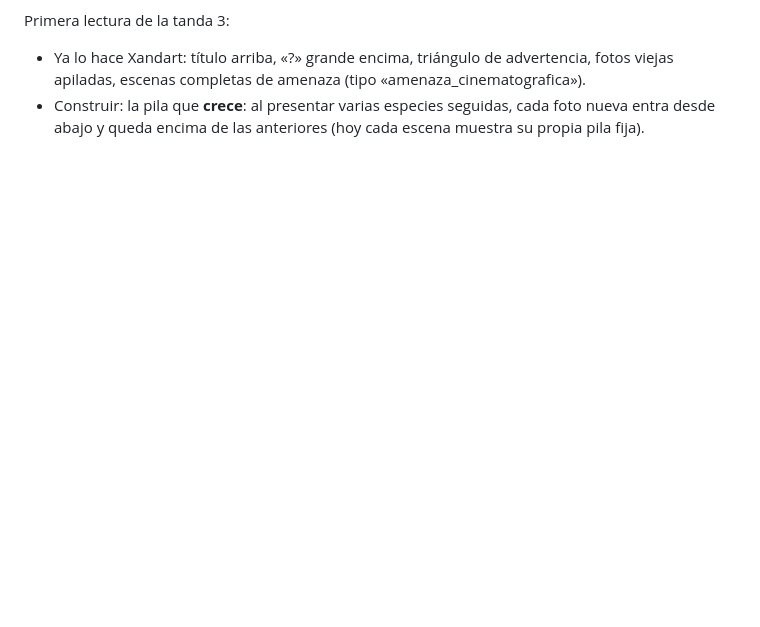
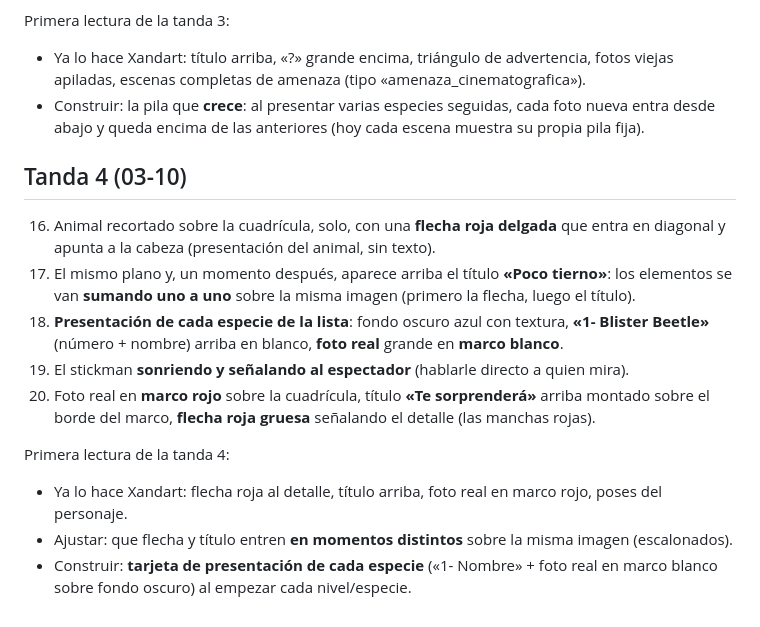
Before and after one commit to XanderrrCorp/xanderrr, a Markdown page: docs/referencias/competencia_peligro_tropical.md, the part around the change. GitHub-like rendering; blank space fills up the shorter version.

Commit message:
Notas de la competencia para Peligro Tropical (tanda 4)
Co-Authored-By: Claude Opus 5.5 <noreply@anthropic.com>
Claude-Session: https://claude.ai/code/session_01E5SxL3zMM8K92FNZ9rimgd

```diff
--- a/docs/referencias/competencia_peligro_tropical.md
+++ b/docs/referencias/competencia_peligro_tropical.md
@@ -67,3 +67,21 @@ Primera lectura de la tanda 3:
   escenas completas de amenaza (tipo «amenaza_cinematografica»).
 - Construir: la pila que **crece**: al presentar varias especies seguidas, cada foto nueva entra desde abajo
   y queda encima de las anteriores (hoy cada escena muestra su propia pila fija).
+
+## Tanda 4 (03-10)
+
+16. Animal recortado sobre la cuadrícula, solo, con una **flecha roja delgada** que entra en diagonal y apunta
+    a la cabeza (presentación del animal, sin texto).
+17. El mismo plano y, un momento después, aparece arriba el título **«Poco tierno»**: los elementos se van
+    **sumando uno a uno** sobre la misma imagen (primero la flecha, luego el título).
+18. **Presentación de cada especie de la lista**: fondo oscuro azul con textura, **«1- Blister Beetle»**
+    (número + nombre) arriba en blanco, **foto real** grande en **marco blanco**.
+19. El stickman **sonriendo y señalando al espectador** (hablarle directo a quien mira).
+20. Foto real en **marco rojo** sobre la cuadrícula, título **«Te sorprenderá»** arriba montado sobre el borde
+    del marco, **flecha roja gruesa** señalando el detalle (las manchas rojas).
+
+Primera lectura de la tanda 4:
+- Ya lo hace Xandart: flecha roja al detalle, título arriba, foto real en marco rojo, poses del personaje.
+- Ajustar: que flecha y título entren **en momentos distintos** sobre la misma imagen (escalonados).
+- Construir: **tarjeta de presentación de cada especie** («1- Nombre» + foto real en marco blanco sobre fondo
+  oscuro) al empezar cada nivel/especie.
```
